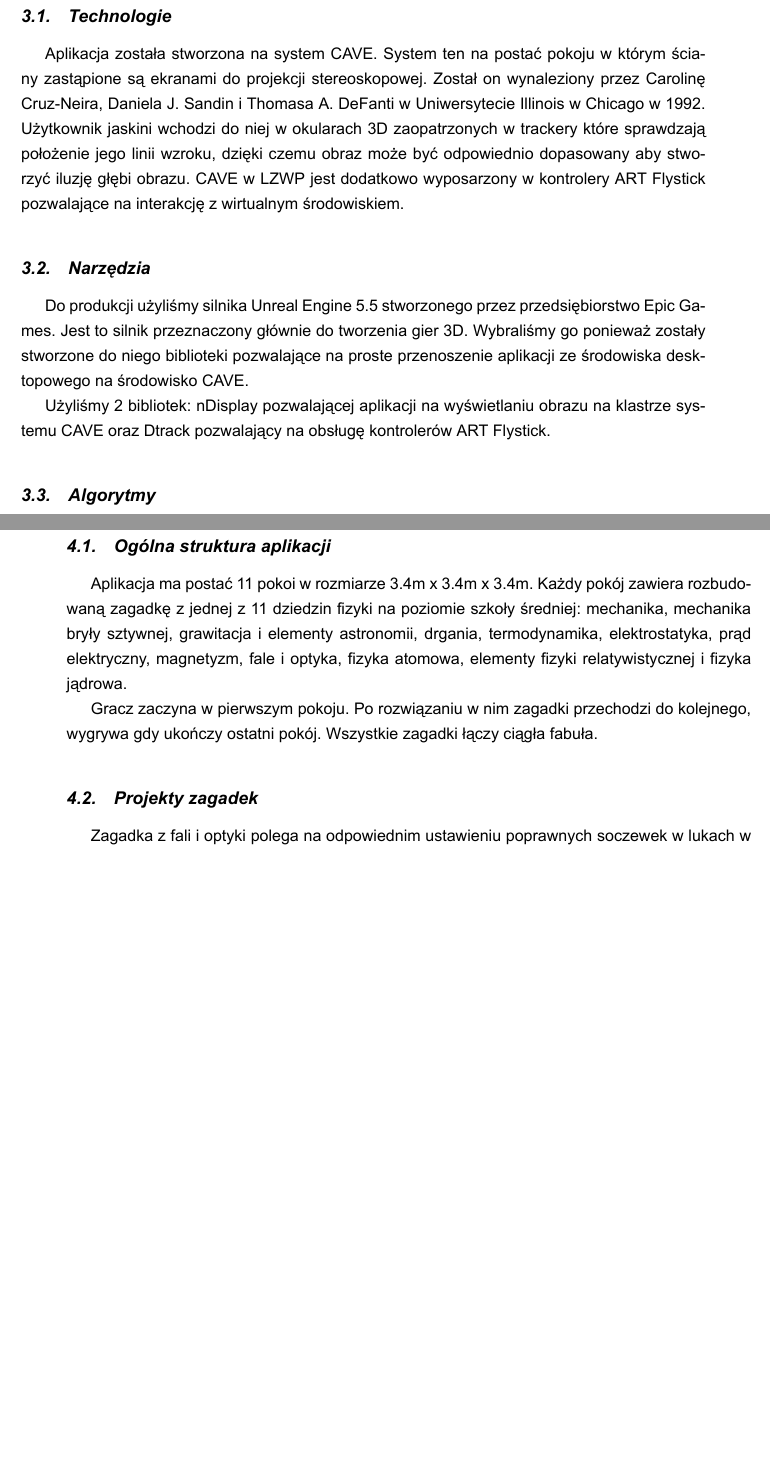
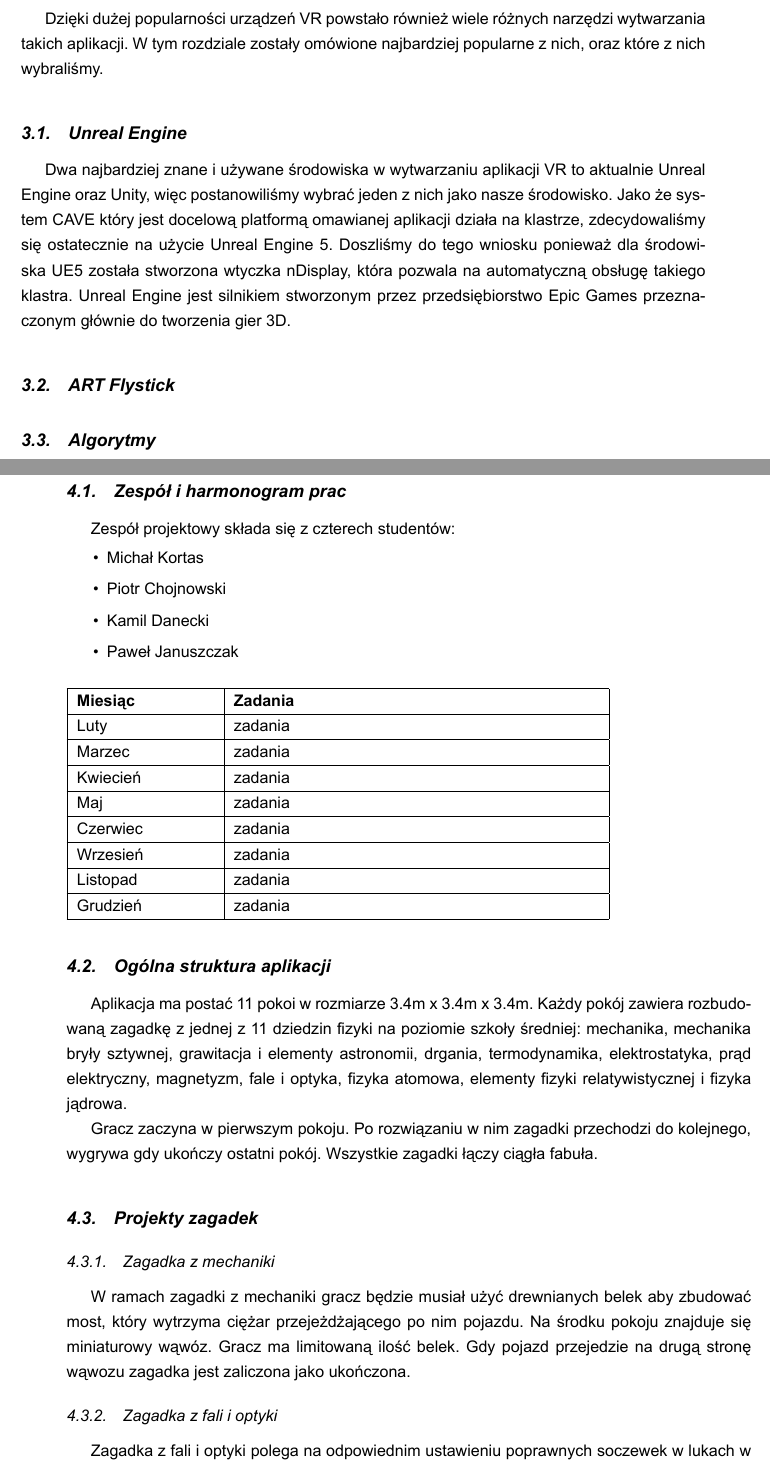
Before and after one commit to idkmanweb/VR-Escape-Room, a LaTeX thesis (Documentation/PracaMagisterka.tex, which reads Documentation/chapters/3_technologie_algorytmy_narzedzia.tex, Documentation/chapters/4_projekt_systemu.tex): two parts of pages 10 and 11 of 15 before the commit and two parts of pages 10 and 11 of 16 after it, joined at a grey line, cut at the place of the change, the shorter picture padded with empty space. Compiled offline with XeLaTeX.

Commit message:
doc update

```diff
--- a/Documentation/PracaMagisterka.tex
+++ b/Documentation/PracaMagisterka.tex
@@ -4,6 +4,7 @@
 % Definicja dokumentu
 \usepackage[unicode=true]{hyperref}
 \usepackage{pdfpages}
+\usepackage{tabularx}
 \newcommand\PDFtitle{Wirtualny escape room z fizyki na poziomie szkoły średniej}
 \newcommand\PDFauthors{}
 \hypersetup{
--- a/Documentation/chapters/3_technologie_algorytmy_narzedzia.tex
+++ b/Documentation/chapters/3_technologie_algorytmy_narzedzia.tex
@@ -1,13 +1,12 @@
 \chapter{Technologie, algorytmy i narzędzia (Piotr Chojnowski)}
 \label{chap:algs}
 
-\section{Technologie}
-Aplikacja została stworzona na system CAVE. System ten na postać pokoju w którym ściany zastąpione są ekranami do projekcji stereoskopowej. Został on wynaleziony przez Carolinę Cruz-Neira, Daniela J. Sandin i Thomasa A. DeFanti w Uniwersytecie Illinois w Chicago w 1992. Użytkownik jaskini wchodzi do niej w okularach 3D zaopatrzonych w trackery które sprawdzają położenie jego linii wzroku, dzięki czemu obraz może być odpowiednio dopasowany aby stworzyć iluzję głębi obrazu. CAVE w LZWP jest dodatkowo wyposarzony w kontrolery ART Flystick pozwalające na interakcję z wirtualnym środowiskiem.
+Dzięki dużej popularności urządzeń VR powstało również wiele różnych narzędzi wytwarzania takich aplikacji. W tym rozdziale zostały omówione najbardziej popularne z nich, oraz które z nich wybraliśmy.
+
+\section{Unreal Engine}
+Dwa najbardziej znane i używane środowiska w wytwarzaniu aplikacji VR to aktualnie Unreal Engine oraz Unity, więc postanowiliśmy wybrać jeden z nich jako nasze środowisko. Jako że system CAVE który jest docelową platformą omawianej aplikacji działa na klastrze, zdecydowaliśmy się ostatecznie na użycie Unreal Engine 5. Doszliśmy do tego wniosku ponieważ dla środowiska UE5 została stworzona wtyczka nDisplay, która pozwala na automatyczną obsługę takiego klastra. Unreal Engine jest silnikiem stworzonym przez przedsiębiorstwo Epic Games przeznaczonym głównie do tworzenia gier 3D.
+
+\section{ART Flystick}
 
 
-\section{Narzędzia}
-Do produkcji użyliśmy silnika Unreal Engine 5.5 stworzonego przez przedsiębiorstwo Epic Games. Jest to silnik przeznaczony głównie do tworzenia gier 3D. Wybraliśmy go ponieważ zostały stworzone do niego biblioteki pozwalające na proste przenoszenie aplikacji ze środowiska desktopowego na środowisko CAVE.
-
-Użyliśmy 2 bibliotek: nDisplay pozwalającej aplikacji na wyświetlaniu obrazu na klastrze systemu CAVE oraz Dtrack pozwalający na obsługę kontrolerów ART Flystick.
-
 \section{Algorytmy}
--- a/Documentation/chapters/4_projekt_systemu.tex
+++ b/Documentation/chapters/4_projekt_systemu.tex
@@ -1,5 +1,38 @@
 \chapter{Projekt systemu (Piotr Chojnowski)}
 \label{chap:project}
+
+\section{Zespół i harmonogram prac}
+Zespół projektowy składa się z czterech studentów:
+
+\begin{itemize}
+    \item Michał Kortas
+    \item Piotr Chojnowski
+    \item Kamil Danecki
+    \item Paweł Januszczak
+\end{itemize}
+\hfill
+\newline
+\begin{tabular}{ |p{3cm}|p{8cm}|  }
+ \hline
+ \textbf{Miesiąc} & \textbf{Zadania} \\
+ \hline
+ Luty & zadania \\
+ \hline
+ Marzec & zadania \\
+ \hline
+ Kwiecień & zadania \\
+ \hline
+ Maj & zadania \\
+ \hline
+ Czerwiec & zadania \\
+ \hline
+ Wrzesień & zadania \\
+ \hline
+ Listopad & zadania \\
+ \hline
+ Grudzień & zadania \\
+ \hline
+\end{tabular}
 
 \section{Ogólna struktura aplikacji}
 Aplikacja ma postać 11 pokoi w rozmiarze 3.4m x 3.4m x 3.4m. Każdy pokój zawiera rozbudowaną zagadkę z jednej z 11 dziedzin fizyki na poziomie szkoły średniej: mechanika, mechanika bryły sztywnej, grawitacja i elementy astronomii, drgania, termodynamika, elektrostatyka, prąd elektryczny, magnetyzm, fale i optyka, fizyka atomowa, elementy fizyki relatywistycznej i fizyka jądrowa.
@@ -7,5 +40,10 @@ Aplikacja ma postać 11 pokoi w rozmiarze 3.4m x 3.4m x 3.4m. Każdy pokój zawi
 Gracz zaczyna w pierwszym pokoju. Po rozwiązaniu w nim zagadki przechodzi do kolejnego, wygrywa gdy ukończy ostatni pokój. Wszystkie zagadki łączy ciągła fabuła.
 
 \section{Projekty zagadek}
+
+\subsection{Zagadka z mechaniki}
+W ramach zagadki z mechaniki gracz będzie musiał użyć drewnianych belek aby zbudować most, który wytrzyma ciężar przejeżdżającego po nim pojazdu. Na środku pokoju znajduje się miniaturowy wąwóz. Gracz ma limitowaną ilość belek. Gdy pojazd przejedzie na drugą stronę wąwozu zagadka jest zaliczona jako ukończona.
+
+\subsection{Zagadka z fali i optyki}
 Zagadka z fali i optyki polega na odpowiednim ustawieniu poprawnych soczewek w lukach w labiryncie na ścianie, tak aby wiązka światła dotarła do jego końca. Przy drugiej ścianie znajduje się stół z różnymi opisanymi soczewkami, które gracz może wybrać. Gracz używa kontrolera aby przenosić soczewki, które automatycznie wchodzą do luki gdy są wysarczająco blisko niej. Zagadka liczy się jako ukończona gdy wiązka światła przejdzie przez labirynt.
 
```
Also changed, not shown: Documentation/chapters/0a_streszczenie.tex (+0 -2 lines), Documentation/chapters/0b_spis_tresci.tex (+0 -1 lines), Documentation/chapters/0c_wykaz_skrotow.tex (+6 -7 lines), Documentation/chapters/5_implementacja_walidacja_testowanie.tex (added, +12 -0 lines), Documentation/PracaMagisterka.tex (2 more changed lines), Documentation/chapters/4_projekt_systemu.tex (2 more changed lines).
